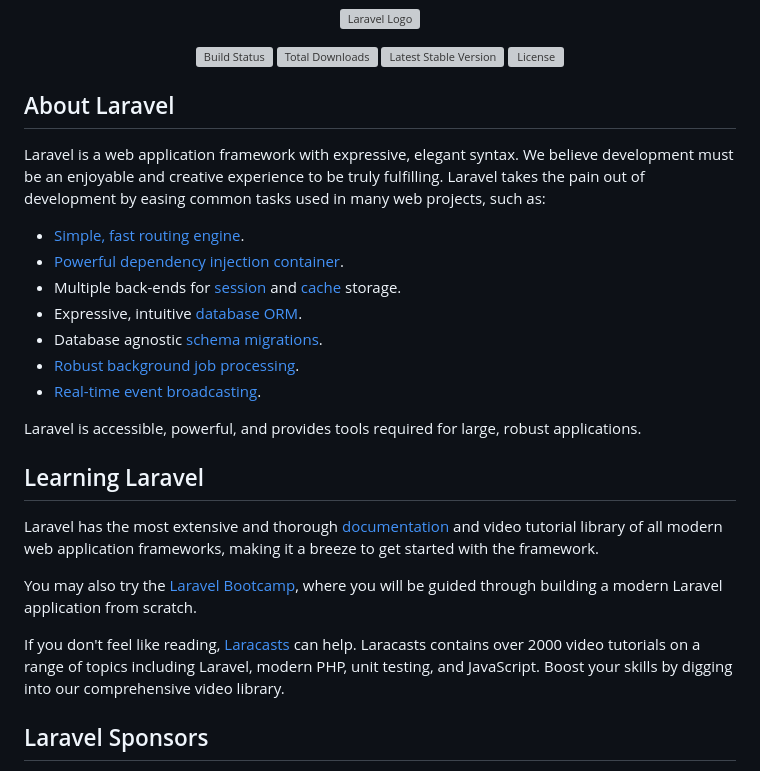
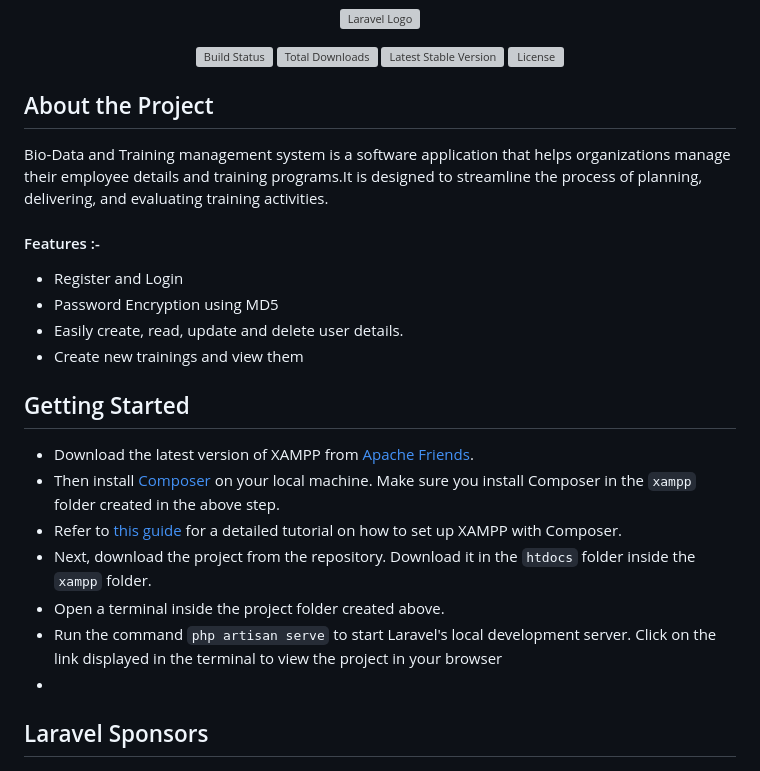
Before and after one commit to kaavyabaranwal/HRD-Support-Portal-2.0, a Markdown page: README.md, the part around the change. Rendered like a GitHub page; grey boxes are pictures that could not be loaded.

```diff
--- a/README.md
+++ b/README.md
@@ -7,28 +7,25 @@
 <a href="https://packagist.org/packages/laravel/framework"><img src="https://img.shields.io/packagist/l/laravel/framework" alt="License"></a>
 </p>
 
-## About Laravel
+## About the Project
 
-Laravel is a web application framework with expressive, elegant syntax. We believe development must be an enjoyable and creative experience to be truly fulfilling. Laravel takes the pain out of development by easing common tasks used in many web projects, such as:
+Bio-Data and Training management system is a software application that helps organizations manage their employee details and training programs.It is designed to streamline the process of planning, delivering, and evaluating training activities.
+#### Features :-
+- Register and Login
+- Password Encryption using MD5
+- Easily create, read, update and delete user details.
+- Create new trainings and view them
 
-- [Simple, fast routing engine](https://laravel.com/docs/routing).
-- [Powerful dependency injection container](https://laravel.com/docs/container).
-- Multiple back-ends for [session](https://laravel.com/docs/session) and [cache](https://laravel.com/docs/cache) storage.
-- Expressive, intuitive [database ORM](https://laravel.com/docs/eloquent).
-- Database agnostic [schema migrations](https://laravel.com/docs/migrations).
-- [Robust background job processing](https://laravel.com/docs/queues).
-- [Real-time event broadcasting](https://laravel.com/docs/broadcasting).
 
-Laravel is accessible, powerful, and provides tools required for large, robust applications.
 
-## Learning Laravel
-
-Laravel has the most extensive and thorough [documentation](https://laravel.com/docs) and video tutorial library of all modern web application frameworks, making it a breeze to get started with the framework.
-
-You may also try the [Laravel Bootcamp](https://bootcamp.laravel.com), where you will be guided through building a modern Laravel application from scratch.
-
-If you don't feel like reading, [Laracasts](https://laracasts.com) can help. Laracasts contains over 2000 video tutorials on a range of topics including Laravel, modern PHP, unit testing, and JavaScript. Boost your skills by digging into our comprehensive video library.
-
+## Getting Started
+- Download the latest version of XAMPP from [Apache Friends](https://www.apachefriends.org/).
+- Then install [Composer](https://getcomposer.org/download/) on your local machine. Make sure you install Composer in the `xampp` folder created in the above step.
+- Refer to [this guide](https://www.thecodedeveloper.com/install-composer-windows-xampp/) for a detailed tutorial on how to set up XAMPP with Composer.
+- Next, download the project from the repository. Download it in the `htdocs` folder inside the `xampp` folder.
+- Open a terminal inside the project folder created above.
+- Run the command `php artisan serve` to start Laravel's local development server. Click on the link displayed in the terminal to view the project in your browser
+-
 ## Laravel Sponsors
 
 We would like to extend our thanks to the following sponsors for funding Laravel development. If you are interested in becoming a sponsor, please visit the Laravel [Patreon page](https://patreon.com/taylorotwell).
```
